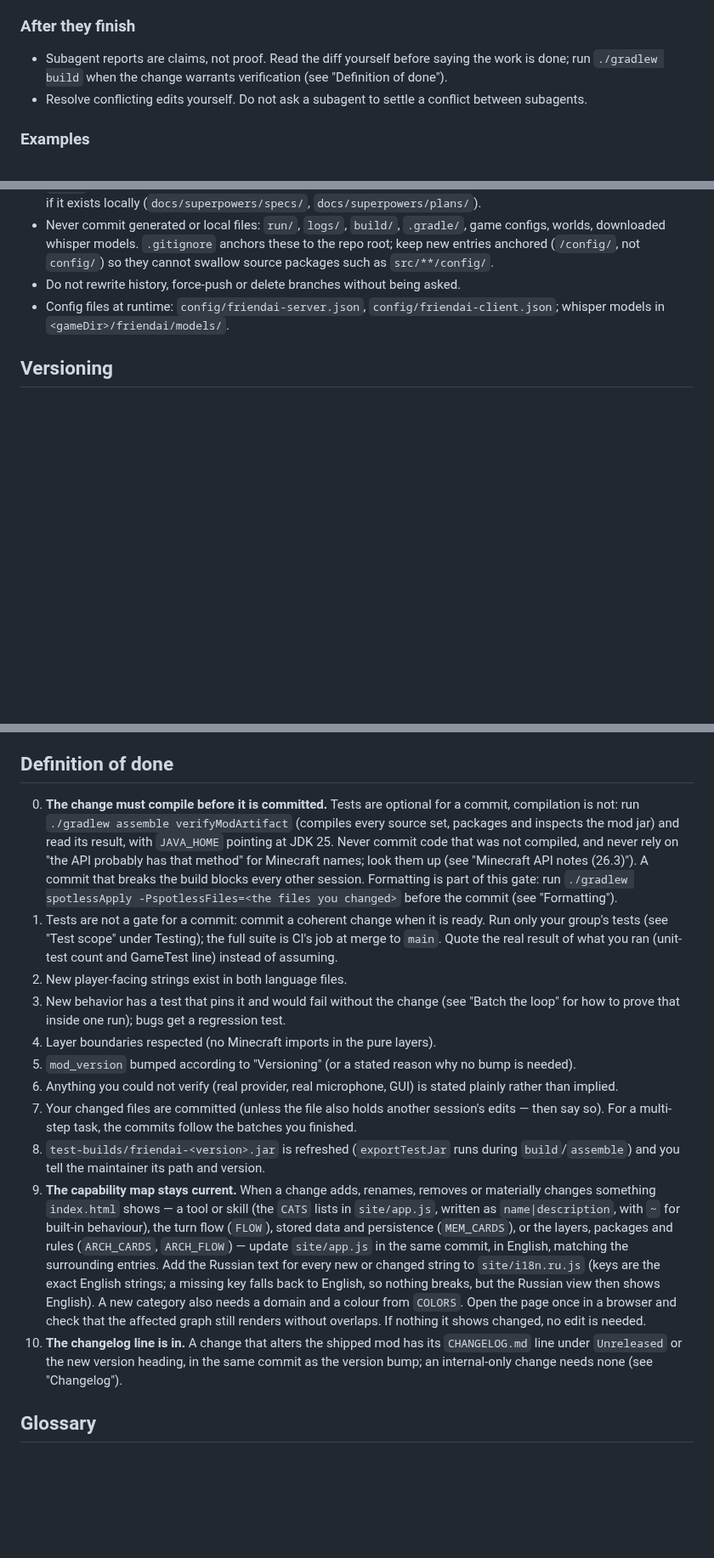
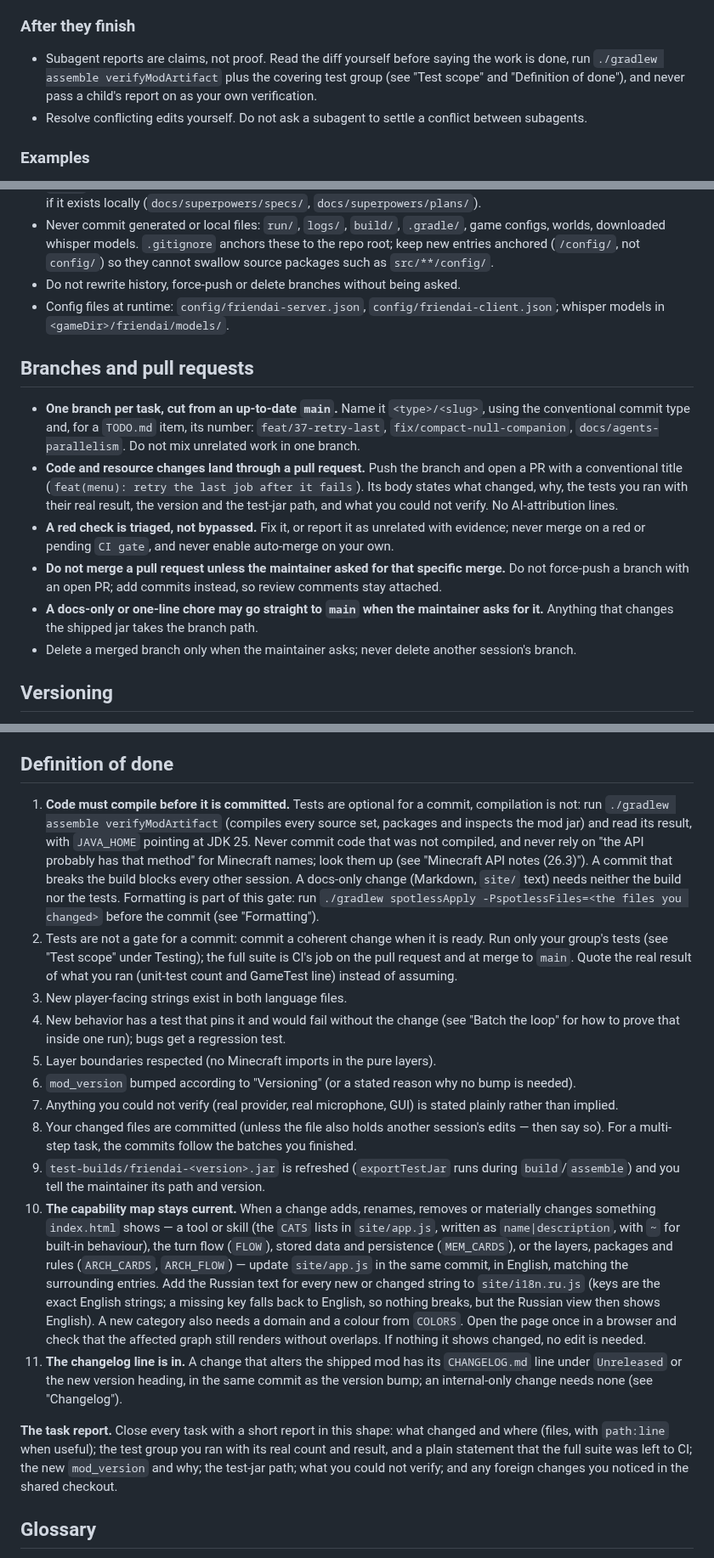
Before and after one commit to NemoKing1210/Friendai, a Markdown page: AGENTS.md, 3 parts joined by grey strips. Shown at 85% size. Rendered like a GitHub page; blank space fills up the shorter version.

Commit message:
docs(agents): resolve guide contradictions and add PR workflow

```diff
--- a/AGENTS.md
+++ b/AGENTS.md
@@ -307,7 +315,7 @@ A subagent does not see this conversation. Make each brief self-contained:
 
 ### After they finish
 
-- Subagent reports are claims, not proof. Read the diff yourself before saying the work is done; run `./gradlew build` when the change warrants verification (see "Definition of done").
+- Subagent reports are claims, not proof. Read the diff yourself before saying the work is done, run `./gradlew assemble verifyModArtifact` plus the covering test group (see "Test scope" and "Definition of done"), and never pass a child's report on as your own verification.
 - Resolve conflicting edits yourself. Do not ask a subagent to settle a conflict between subagents.
 
 ### Examples
@@ -348,6 +356,15 @@ The maintainer often runs several agent sessions on this repository at once, usu
 - Never commit generated or local files: `run/`, `logs/`, `build/`, `.gradle/`, game configs, worlds, downloaded whisper models. `.gitignore` anchors these to the repo root; keep new entries anchored (`/config/`, not `config/`) so they cannot swallow source packages such as `src/**/config/`.
 - Do not rewrite history, force-push or delete branches without being asked.
 - Config files at runtime: `config/friendai-server.json`, `config/friendai-client.json`; whisper models in `<gameDir>/friendai/models/`.
+
+## Branches and pull requests
+
+- **One branch per task, cut from an up-to-date `main`.** Name it `<type>/<slug>`, using the conventional commit type and, for a `TODO.md` item, its number: `feat/37-retry-last`, `fix/compact-null-companion`, `docs/agents-parallelism`. Do not mix unrelated work in one branch.
+- **Code and resource changes land through a pull request.** Push the branch and open a PR with a conventional title (`feat(menu): retry the last job after it fails`). Its body states what changed, why, the tests you ran with their real result, the version and the test-jar path, and what you could not verify. No AI-attribution lines.
+- **A red check is triaged, not bypassed.** Fix it, or report it as unrelated with evidence; never merge on a red or pending `CI gate`, and never enable auto-merge on your own.
+- **Do not merge a pull request unless the maintainer asked for that specific merge.** Do not force-push a branch with an open PR; add commits instead, so review comments stay attached.
+- **A docs-only or one-line chore may go straight to `main` when the maintainer asks for it.** Anything that changes the shipped jar takes the branch path.
+- Delete a merged branch only when the maintainer asks; never delete another session's branch.
 
 ## Versioning
 
@@ -391,17 +408,19 @@ is a normal commit on `main`.
 
 ## Definition of done
 
-0. **The change must compile before it is committed.** Tests are optional for a commit, compilation is not: run `./gradlew assemble verifyModArtifact` (compiles every source set, packages and inspects the mod jar) and read its result, with `JAVA_HOME` pointing at JDK 25. Never commit code that was not compiled, and never rely on "the API probably has that method" for Minecraft names; look them up (see "Minecraft API notes (26.3)"). A commit that breaks the build blocks every other session. Formatting is part of this gate: run `./gradlew spotlessApply -PspotlessFiles=<the files you changed>` before the commit (see "Formatting").
-1. Tests are not a gate for a commit: commit a coherent change when it is ready. Run only your group's tests (see "Test scope" under Testing); the full suite is CI's job at merge to `main`. Quote the real result of what you ran (unit-test count and GameTest line) instead of assuming.
-2. New player-facing strings exist in both language files.
-3. New behavior has a test that pins it and would fail without the change (see "Batch the loop" for how to prove that inside one run); bugs get a regression test.
-4. Layer boundaries respected (no Minecraft imports in the pure layers).
-5. `mod_version` bumped according to "Versioning" (or a stated reason why no bump is needed).
-6. Anything you could not verify (real provider, real microphone, GUI) is stated plainly rather than implied.
-7. Your changed files are committed (unless the file also holds another session's edits — then say so). For a multi-step task, the commits follow the batches you finished.
-8. `test-builds/friendai-<version>.jar` is refreshed (`exportTestJar` runs during `build`/`assemble`) and you tell the maintainer its path and version.
-9. **The capability map stays current.** When a change adds, renames, removes or materially changes something `index.html` shows — a tool or skill (the `CATS` lists in `site/app.js`, written as `name|description`, with `~` for built-in behaviour), the turn flow (`FLOW`), stored data and persistence (`MEM_CARDS`), or the layers, packages and rules (`ARCH_CARDS`, `ARCH_FLOW`) — update `site/app.js` in the same commit, in English, matching the surrounding entries. Add the Russian text for every new or changed string to `site/i18n.ru.js` (keys are the exact English strings; a missing key falls back to English, so nothing breaks, but the Russian view then shows English). A new category also needs a domain and a colour from `COLORS`. Open the page once in a browser and check that the affected graph still renders without overlaps. If nothing it shows changed, no edit is needed.
-10. **The changelog line is in.** A change that alters the shipped mod has its `CHANGELOG.md` line under `Unreleased` or the new version heading, in the same commit as the version bump; an internal-only change needs none (see "Changelog").
+1. **Code must compile before it is committed.** Tests are optional for a commit, compilation is not: run `./gradlew assemble verifyModArtifact` (compiles every source set, packages and inspects the mod jar) and read its result, with `JAVA_HOME` pointing at JDK 25. Never commit code that was not compiled, and never rely on "the API probably has that method" for Minecraft names; look them up (see "Minecraft API notes (26.3)"). A commit that breaks the build blocks every other session. A docs-only change (Markdown, `site/` text) needs neither the build nor the tests. Formatting is part of this gate: run `./gradlew spotlessApply -PspotlessFiles=<the files you changed>` before the commit (see "Formatting").
+2. Tests are not a gate for a commit: commit a coherent change when it is ready. Run only your group's tests (see "Test scope" under Testing); the full suite is CI's job on the pull request and at merge to `main`. Quote the real result of what you ran (unit-test count and GameTest line) instead of assuming.
+3. New player-facing strings exist in both language files.
+4. New behavior has a test that pins it and would fail without the change (see "Batch the loop" for how to prove that inside one run); bugs get a regression test.
+5. Layer boundaries respected (no Minecraft imports in the pure layers).
+6. `mod_version` bumped according to "Versioning" (or a stated reason why no bump is needed).
+7. Anything you could not verify (real provider, real microphone, GUI) is stated plainly rather than implied.
+8. Your changed files are committed (unless the file also holds another session's edits — then say so). For a multi-step task, the commits follow the batches you finished.
+9. `test-builds/friendai-<version>.jar` is refreshed (`exportTestJar` runs during `build`/`assemble`) and you tell the maintainer its path and version.
+10. **The capability map stays current.** When a change adds, renames, removes or materially changes something `index.html` shows — a tool or skill (the `CATS` lists in `site/app.js`, written as `name|description`, with `~` for built-in behaviour), the turn flow (`FLOW`), stored data and persistence (`MEM_CARDS`), or the layers, packages and rules (`ARCH_CARDS`, `ARCH_FLOW`) — update `site/app.js` in the same commit, in English, matching the surrounding entries. Add the Russian text for every new or changed string to `site/i18n.ru.js` (keys are the exact English strings; a missing key falls back to English, so nothing breaks, but the Russian view then shows English). A new category also needs a domain and a colour from `COLORS`. Open the page once in a browser and check that the affected graph still renders without overlaps. If nothing it shows changed, no edit is needed.
+11. **The changelog line is in.** A change that alters the shipped mod has its `CHANGELOG.md` line under `Unreleased` or the new version heading, in the same commit as the version bump; an internal-only change needs none (see "Changelog").
+
+**The task report.** Close every task with a short report in this shape: what changed and where (files, with `path:line` when useful); the test group you ran with its real count and result, and a plain statement that the full suite was left to CI; the new `mod_version` and why; the test-jar path; what you could not verify; and any foreign changes you noticed in the shared checkout.
 
 ## Glossary
 
```
Also changed, not shown: other parts of AGENTS.md (+16 -8 lines), ARCHITECTURE.md (+2 -2 lines), CONTRIBUTING.md (+3 -0 lines).
